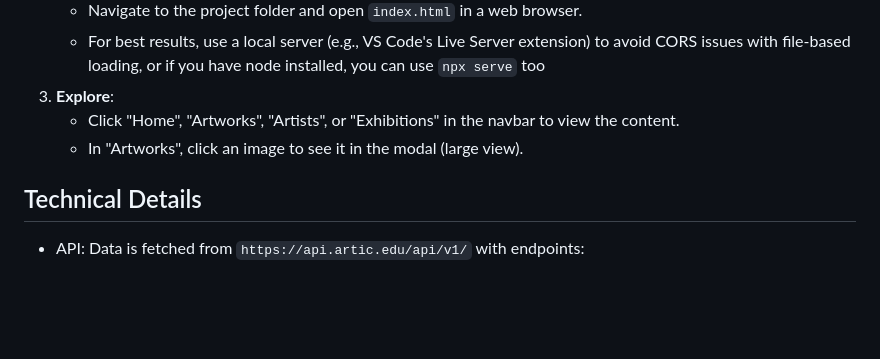
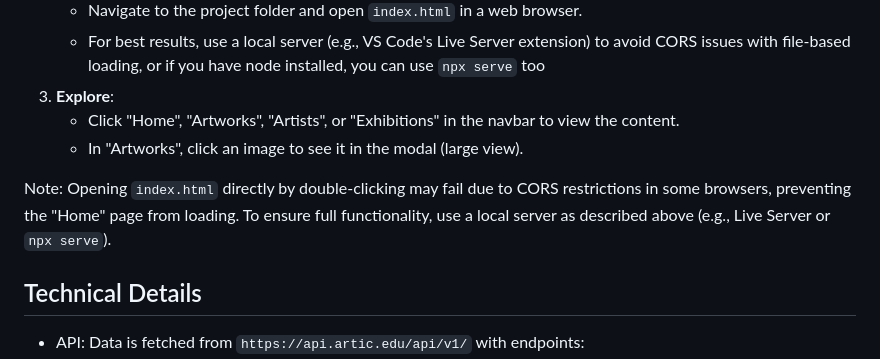
Before and after one commit to jackie3981/art-institute-chicago-prework-assignment, a Markdown page: README.md, the part around the change. GitHub-like rendering; blank space fills up the shorter version.

Commit message:
Update README.md
Add CORS note to README

```diff
--- a/README.md
+++ b/README.md
@@ -36,6 +36,8 @@ This is a simplified version of the Art Institute's offerings. For the full expe
    - Click "Home", "Artworks", "Artists", or "Exhibitions" in the navbar to view the content.
    - In "Artworks", click an image to see it in the modal (large view).
 
+Note: Opening `index.html` directly by double-clicking may fail due to CORS restrictions in some browsers, preventing the "Home" page from loading. To ensure full functionality, use a local server as described above (e.g., Live Server or `npx serve`).
+
 ## Technical Details
 - API: Data is fetched from `https://api.artic.edu/api/v1/` with endpoints:
   - `/artworks?page=X&limit=12`
```
